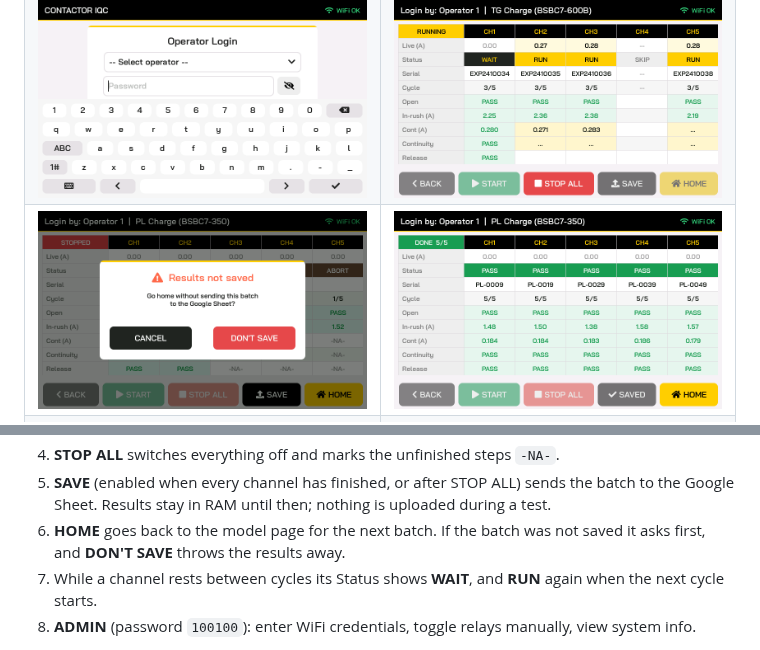
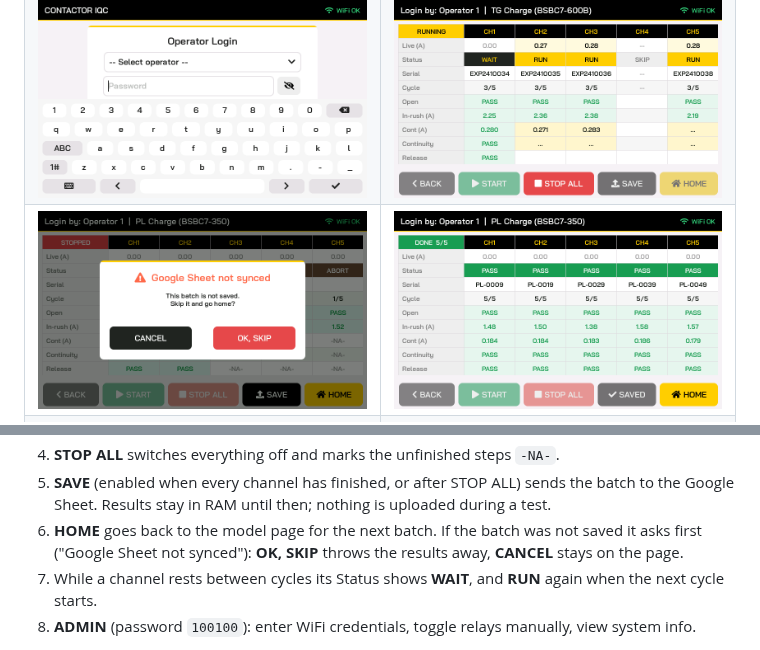
Before and after one commit to shree-surya/Contactor_IQC_Esp, a Markdown page: hmi/README.md, 2 parts joined by grey strips. Rendered like a GitHub page; pictures changed too: hmi/docs/screenshots/5_test_done_with_fail.png.

Commit message:
HOME interlock popup: 'Google Sheet not synced' with CANCEL / OK, SKIP
Co-Authored-By: Claude Opus 5.5 <noreply@anthropic.com>
Claude-Session: https://claude.ai/code/session_01LXTvxhwrQucbbkRLzNXi3e

```diff
--- a/hmi/README.md
+++ b/hmi/README.md
@@ -51,7 +51,7 @@ INA219 or sub-board is wired. The header shows `SIM` while the simulation is act
 5. **SAVE** (enabled when every channel has finished, or after STOP ALL) sends the batch to the
    Google Sheet. Results stay in RAM until then; nothing is uploaded during a test.
 6. **HOME** goes back to the model page for the next batch. If the batch was not saved it asks
-   first, and **DON'T SAVE** throws the results away.
+   first ("Google Sheet not synced"): **OK, SKIP** throws the results away, **CANCEL** stays on the page.
 7. While a channel rests between cycles its Status shows **WAIT**, and **RUN** again when the next cycle starts.
 8. **ADMIN** (password `100100`): enter WiFi credentials, toggle relays manually, view system info.
 
```
Also changed, not shown: 2 other files.
